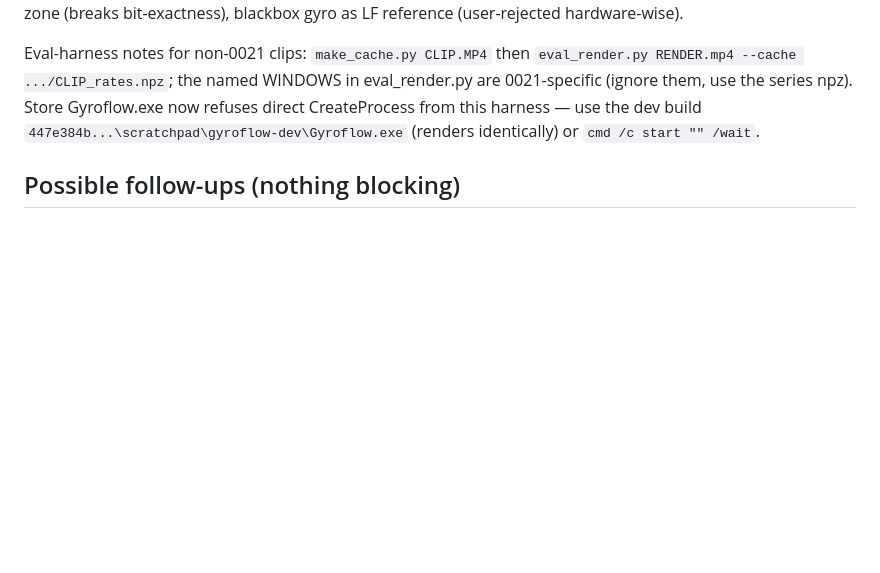
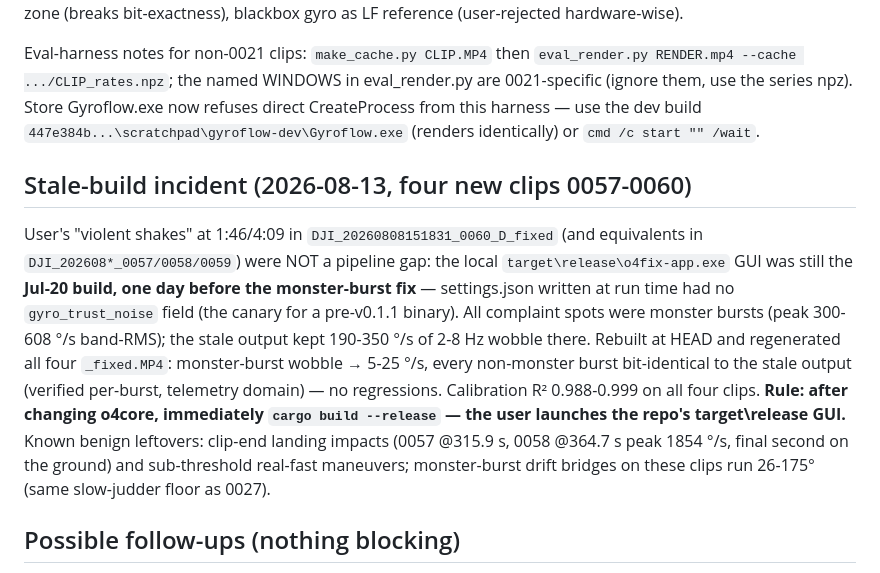
Before and after one commit to ThaumielSparrow/o4fix, a Markdown page: CLAUDE.md, the part around the change. Rendered like a GitHub page; blank space fills up the shorter version.

Commit message:
docs: record stale-build incident + regenerated Aug-08 clips

```diff
--- a/CLAUDE.md
+++ b/CLAUDE.md
@@ -227,6 +227,25 @@ Store Gyroflow.exe now refuses direct CreateProcess from this harness —
 use the dev build `447e384b...\scratchpad\gyroflow-dev\Gyroflow.exe`
 (renders identically) or `cmd /c start "" /wait`.
 
+## Stale-build incident (2026-08-13, four new clips 0057-0060)
+
+User's "violent shakes" at 1:46/4:09 in `DJI_20260808151831_0060_D_fixed`
+(and equivalents in `DJI_202608*_0057/0058/0059`) were NOT a pipeline gap:
+the local `target\release\o4fix-app.exe` GUI was still the **Jul-20 build,
+one day before the monster-burst fix** — settings.json written at run time
+had no `gyro_trust_noise` field (the canary for a pre-v0.1.1 binary). All
+complaint spots were monster bursts (peak 300-608 °/s band-RMS); the stale
+output kept 190-350 °/s of 2-8 Hz wobble there. Rebuilt at HEAD and
+regenerated all four `_fixed.MP4`: monster-burst wobble → 5-25 °/s,
+every non-monster burst bit-identical to the stale output (verified
+per-burst, telemetry domain) — no regressions. Calibration R² 0.988-0.999
+on all four clips. **Rule: after changing o4core, immediately
+`cargo build --release` — the user launches the repo's target\release
+GUI.** Known benign leftovers: clip-end landing impacts (0057 @315.9 s,
+0058 @364.7 s peak 1854 °/s, final second on the ground) and
+sub-threshold real-fast maneuvers; monster-burst drift bridges on these
+clips run 26-175° (same slow-judder floor as 0027).
+
 ## Possible follow-ups (nothing blocking)
 
 - DONE (Plan 2, 2026-07-19): Rust port shipped as o4fix-app GUI + CLI, portable zip on GitHub Releases (v0.1.0), CI on GitHub Actions. Multi-clip validation still open (deferred post-release).
```
